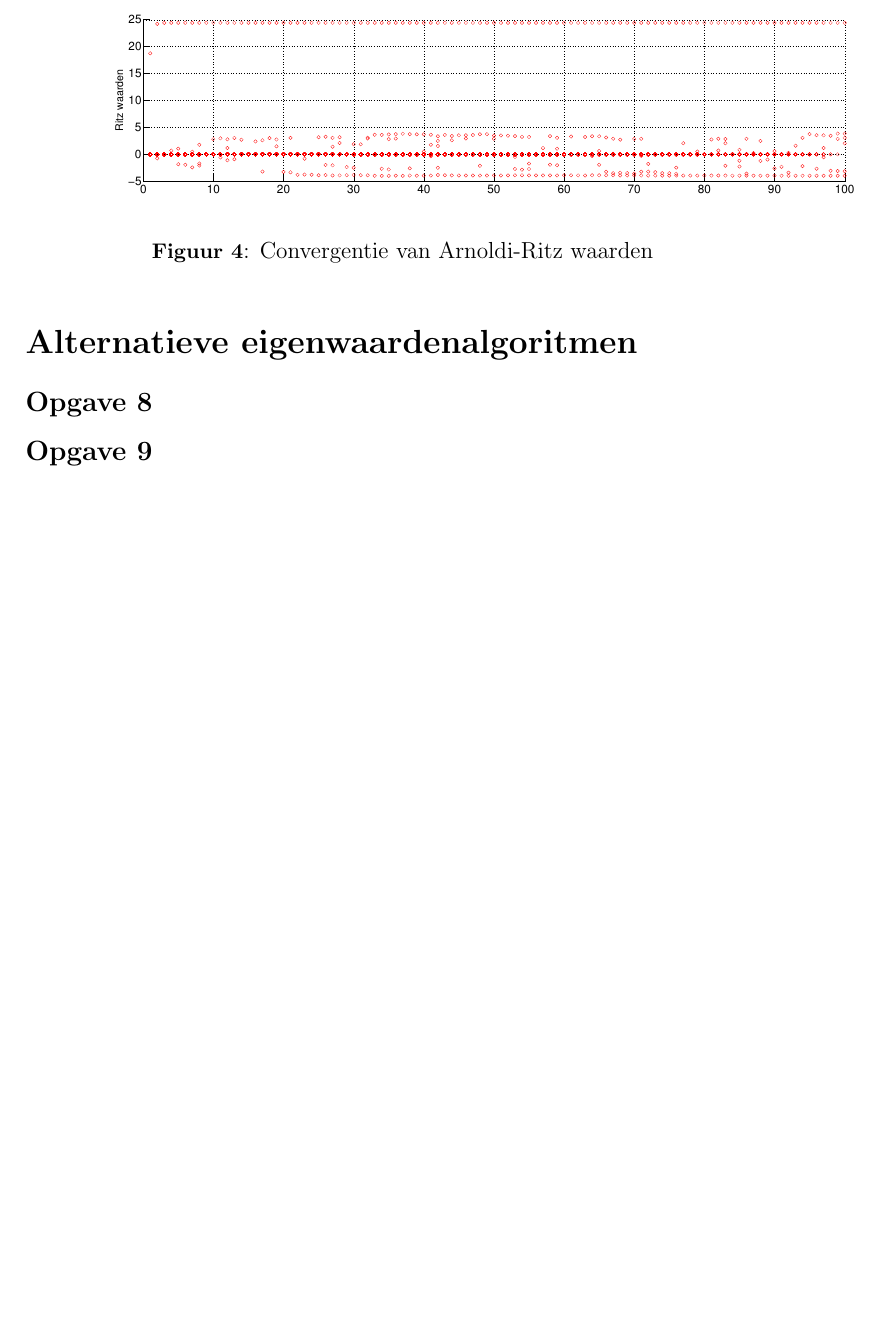
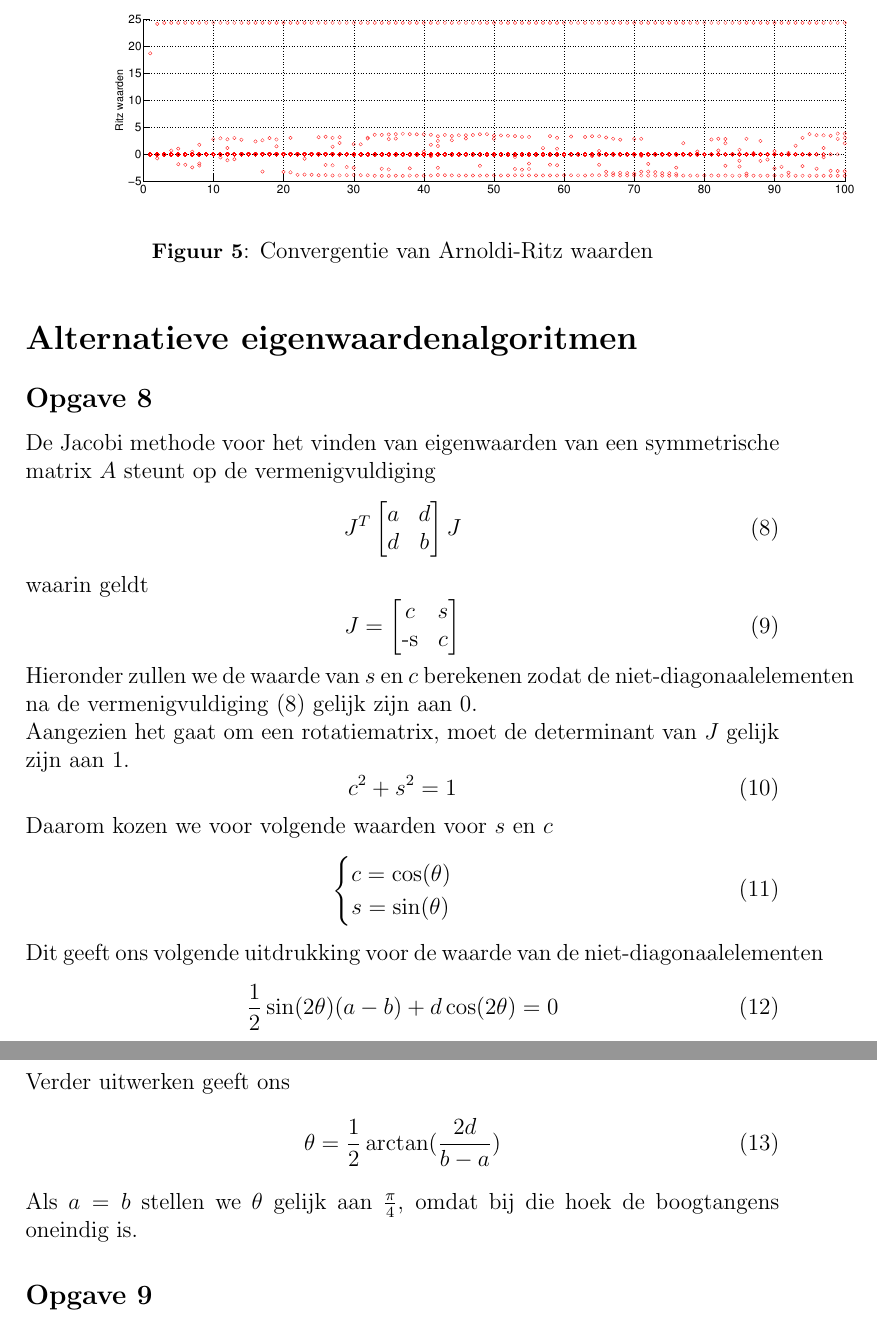
Before and after one commit to WoutV/3CwEsat, a LaTeX document (Project1 NMB/voorlopig_verslag.tex): part of page 10 of 10 before the commit and two parts of pages 11 and 12 of 12 after it, the two joined at a grey line, cut so that both start at the same text, the shorter picture padded with empty space. The pictures show the PDF file Project1 NMB/voorlopig_verslag.pdf that the author committed with the source.

Commit message:
update oef 8

```diff
--- a/Project1 NMB/voorlopig_verslag.tex
+++ b/Project1 NMB/voorlopig_verslag.tex
@@ -209,6 +219,41 @@ We hebben een random ijle matrix $A \in \mathbb{R}^{1000\times1000}$ gegenereerd
 \section{Alternatieve eigenwaardenalgoritmen}
 
 \subsection{Opgave 8}
+De Jacobi methode voor het vinden van eigenwaarden van een symmetrische matrix $A$ steunt op de vermenigvuldiging
+\begin{equation} \label{jacobi}
+ J^T\begin{bmatrix}a & d \\ d & b\end{bmatrix}J
+\end{equation}
+waarin geldt
+\begin{equation}
+ J=\begin{bmatrix}c & s\\ $-s$ & c\end{bmatrix}
+\end{equation}
+Hieronder zullen we de waarde van $s$ en $c$ berekenen zodat de niet-diagonaalelementen na de vermenigvuldiging \eqref{jacobi} gelijk zijn aan 0. \\
+Aangezien het gaat om een rotatiematrix, moet de determinant van $J$ gelijk zijn aan 1.
+\begin{equation}
+ c^2+s^2=1
+\end{equation}
+Daarom kozen we voor volgende waarden voor $s$ en $c$
+\begin{equation}
+\begin{align}
+ \begin{cases}
+  c=\cos(\theta)\\
+  s=\sin(\theta)
+ \end{cases}
+ \end{align}
+\end{equation}
+Dit geeft ons volgende uitdrukking voor de waarde van de niet-diagonaalelementen
+\begin{equation}
+ \frac{1}{2}\sin(2\theta)(a-b) + d\cos(2\theta) = 0
+\end{equation}
+Verder uitwerken geeft ons
+\begin{equation}
+ \theta = \frac{1}{2}\arctan(\frac{2d}{b-a})
+\end{equation}
+Als $a=b$ stellen we $\theta$ gelijk aan $\frac{\pi}{4}$, omdat bij die hoek de boogtangens oneindig is.
+
+
+
+
 
 \subsection{Opgave 9}
 
```
Also changed, not shown: Project1 NMB/3QRS.eps (added), Project1 NMB/3QRS.jpg (added), Project1 NMB/arnoldi.eps (added), Project1 NMB/arnoldi.jpg (added), Project1 NMB/shiftvsquot.eps (added), Project1 NMB/voorlopig_verslag.pdf, Project1 NMB/voorlopig_verslag.tex (34 more changed lines), 11 other files.
